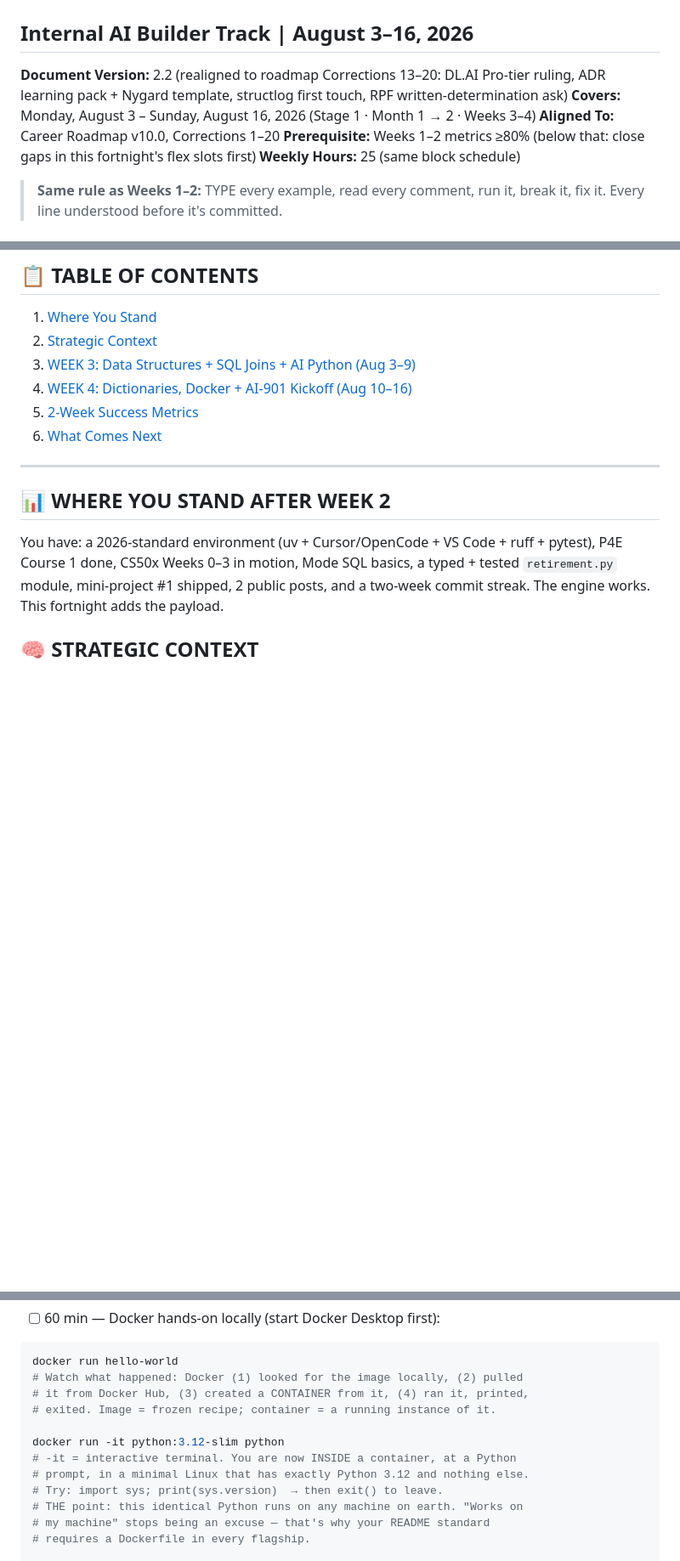
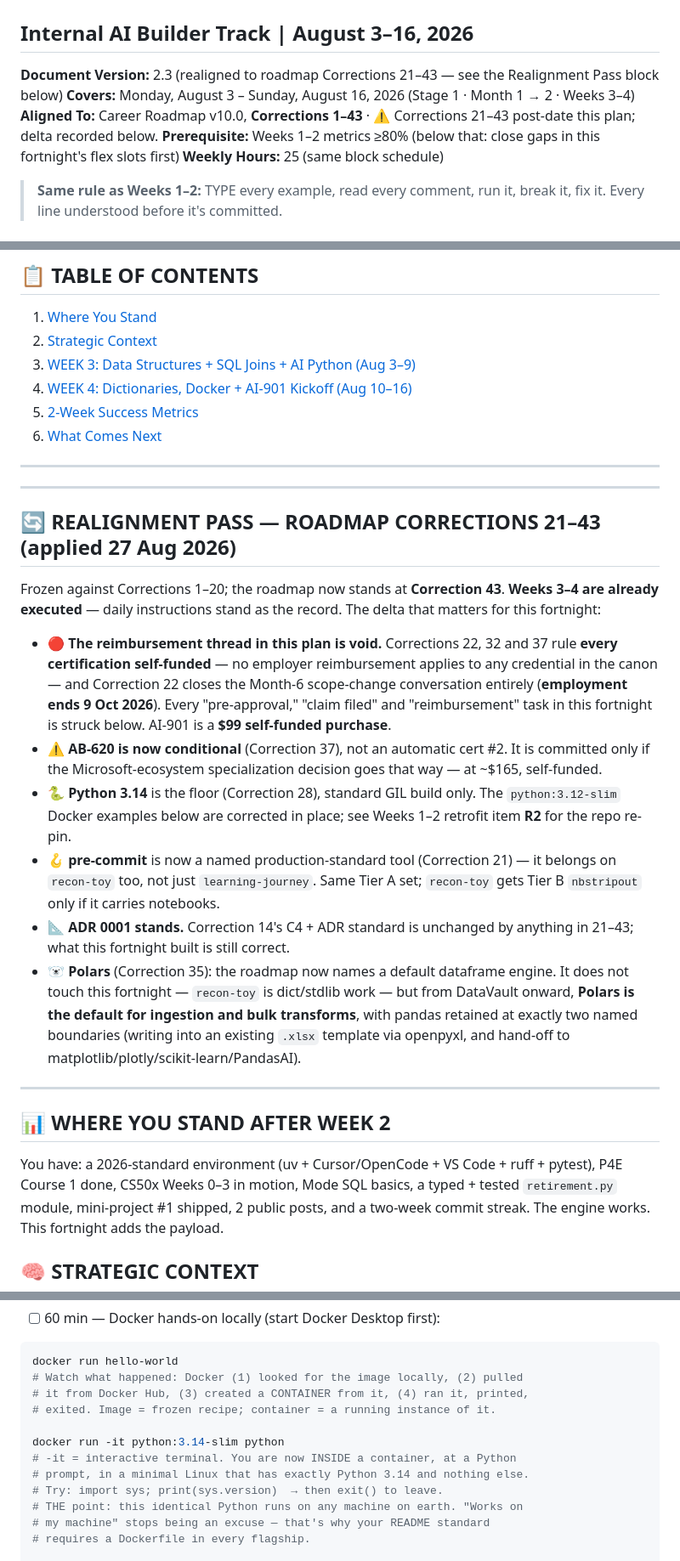
Before and after one commit to manuel-reyes-ml/learning_journey, a Markdown page: docs/activation_plans/WEEK_03_04_ACTIVATION_PLAN_v10.md, 3 parts joined by grey strips. Shown at 85% size. Drawn GitHub-style; blank space fills up the shorter version.

Commit message:
docs(activation plans): applied roadmap edits 21-43 to this bi-weekly activation plan, to reflect newest roadmap changes into weekly learning activities.

```diff
--- a/docs/activation_plans/WEEK_03_04_ACTIVATION_PLAN_v10.md
+++ b/docs/activation_plans/WEEK_03_04_ACTIVATION_PLAN_v10.md
@@ -1,9 +1,9 @@
 # 🚀 WEEKS 3–4 MASTER ACTIVATION PLAN (v10.0)
 ## Internal AI Builder Track | August 3–16, 2026
 
-**Document Version:** 2.2 (realigned to roadmap Corrections 13–20: DL.AI Pro-tier ruling, ADR learning pack + Nygard template, structlog first touch, RPF written-determination ask)
+**Document Version:** 2.3 (realigned to roadmap Corrections 21–43 — see the Realignment Pass block below)
 **Covers:** Monday, August 3 – Sunday, August 16, 2026 (Stage 1 · Month 1 → 2 · Weeks 3–4)
-**Aligned To:** Career Roadmap v10.0, Corrections 1–20
+**Aligned To:** Career Roadmap v10.0, **Corrections 1–43** · ⚠️ Corrections 21–43 post-date this plan; delta recorded below.
 **Prerequisite:** Weeks 1–2 metrics ≥80% (below that: close gaps in this fortnight's flex slots first)
 **Weekly Hours:** 25 (same block schedule)
 
@@ -21,6 +21,21 @@
 
 ---
 
+---
+
+## 🔄 REALIGNMENT PASS — ROADMAP CORRECTIONS 21–43 (applied 27 Aug 2026)
+
+Frozen against Corrections 1–20; the roadmap now stands at **Correction 43**. **Weeks 3–4 are already executed** — daily instructions stand as the record. The delta that matters for this fortnight:
+
+- **🔴 The reimbursement thread in this plan is void.** Corrections 22, 32 and 37 rule **every certification self-funded** — no employer reimbursement applies to any credential in the canon — and Correction 22 closes the Month-6 scope-change conversation entirely (**employment ends 9 Oct 2026**). Every "pre-approval," "claim filed" and "reimbursement" task in this fortnight is struck below. AI-901 is a **$99 self-funded purchase**.
+- **⚠️ AB-620 is now conditional** (Correction 37), not an automatic cert #2. It is committed only if the Microsoft-ecosystem specialization decision goes that way — at ~$165, self-funded.
+- **🐍 Python 3.14** is the floor (Correction 28), standard GIL build only. The `python:3.12-slim` Docker examples below are corrected in place; see Weeks 1–2 retrofit item **R2** for the repo re-pin.
+- **🪝 pre-commit** is now a named production-standard tool (Correction 21) — it belongs on `recon-toy` too, not just `learning-journey`. Same Tier A set; `recon-toy` gets Tier B `nbstripout` only if it carries notebooks.
+- **📐 ADR 0001 stands.** Correction 14's C4 + ADR standard is unchanged by anything in 21–43; what this fortnight built is still correct.
+- **🐻‍❄️ Polars** (Correction 35): the roadmap now names a default dataframe engine. It does not touch this fortnight — `recon-toy` is dict/stdlib work — but from DataVault onward, **Polars is the default for ingestion and bulk transforms**, with pandas retained at exactly two named boundaries (writing into an existing `.xlsx` template via openpyxl, and hand-off to matplotlib/plotly/scikit-learn/PandasAI).
+
+---
+
 ## 📊 WHERE YOU STAND AFTER WEEK 2
 
 You have: a 2026-standard environment (uv + Cursor/OpenCode + VS Code + ruff + pytest), P4E Course 1 done, CS50x Weeks 0–3 in motion, Mode SQL basics, a typed + tested `retirement.py` module, mini-project #1 shipped, 2 public posts, and a two-week commit streak. The engine works. This fortnight adds the payload.
@@ -728,9 +745,9 @@ docker run hello-world
 # it from Docker Hub, (3) created a CONTAINER from it, (4) ran it, printed,
 # exited. Image = frozen recipe; container = a running instance of it.
 
-docker run -it python:3.12-slim python
+docker run -it python:3.14-slim python
 # -it = interactive terminal. You are now INSIDE a container, at a Python
-# prompt, in a minimal Linux that has exactly Python 3.12 and nothing else.
+# prompt, in a minimal Linux that has exactly Python 3.14 and nothing else.
 # Try: import sys; print(sys.version)  → then exit() to leave.
 # THE point: this identical Python runs on any machine on earth. "Works on
 # my machine" stops being an excuse — that's why your README standard
```
Also changed, not shown: other parts of docs/activation_plans/WEEK_03_04_ACTIVATION_PLAN_v10.md (+10 -8 lines).
